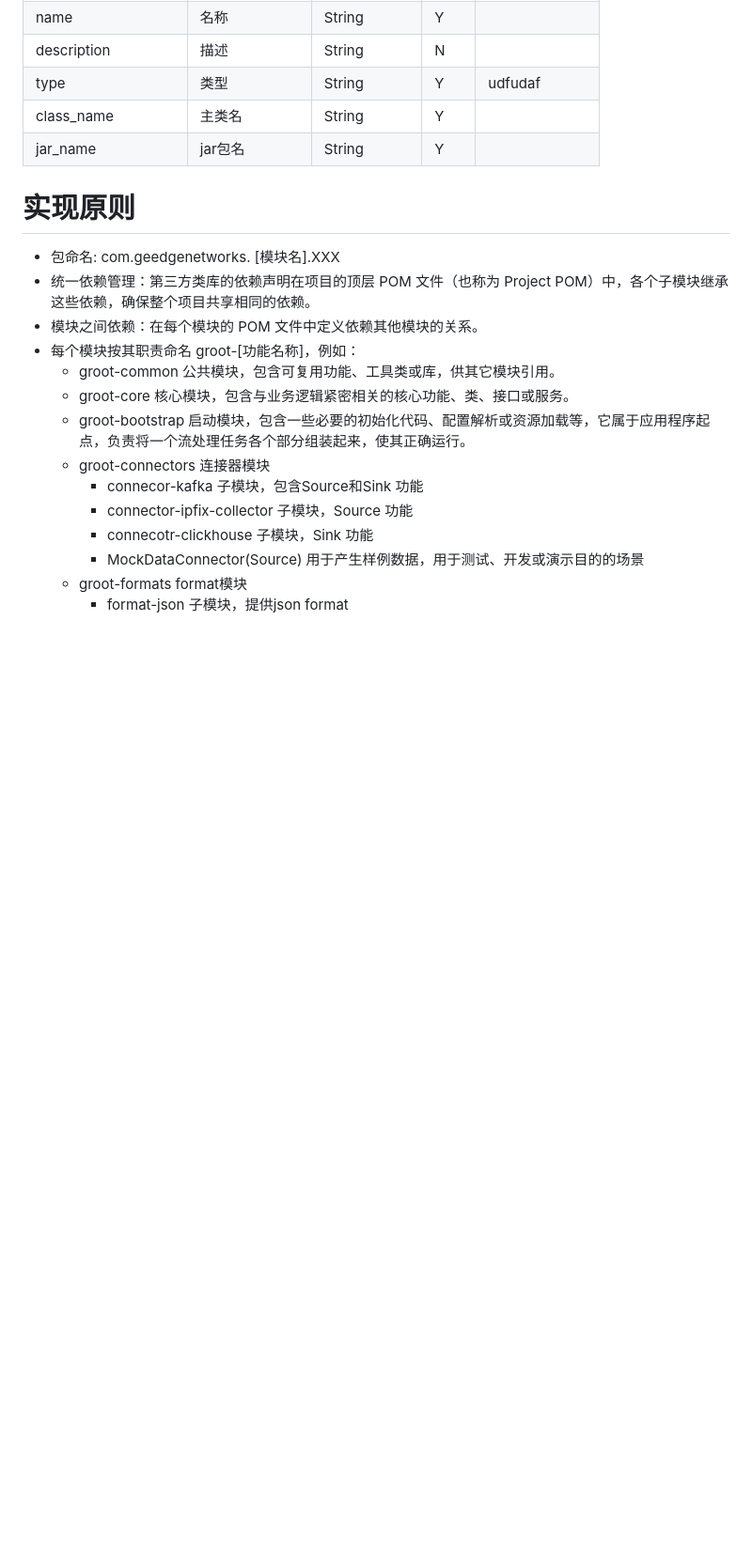
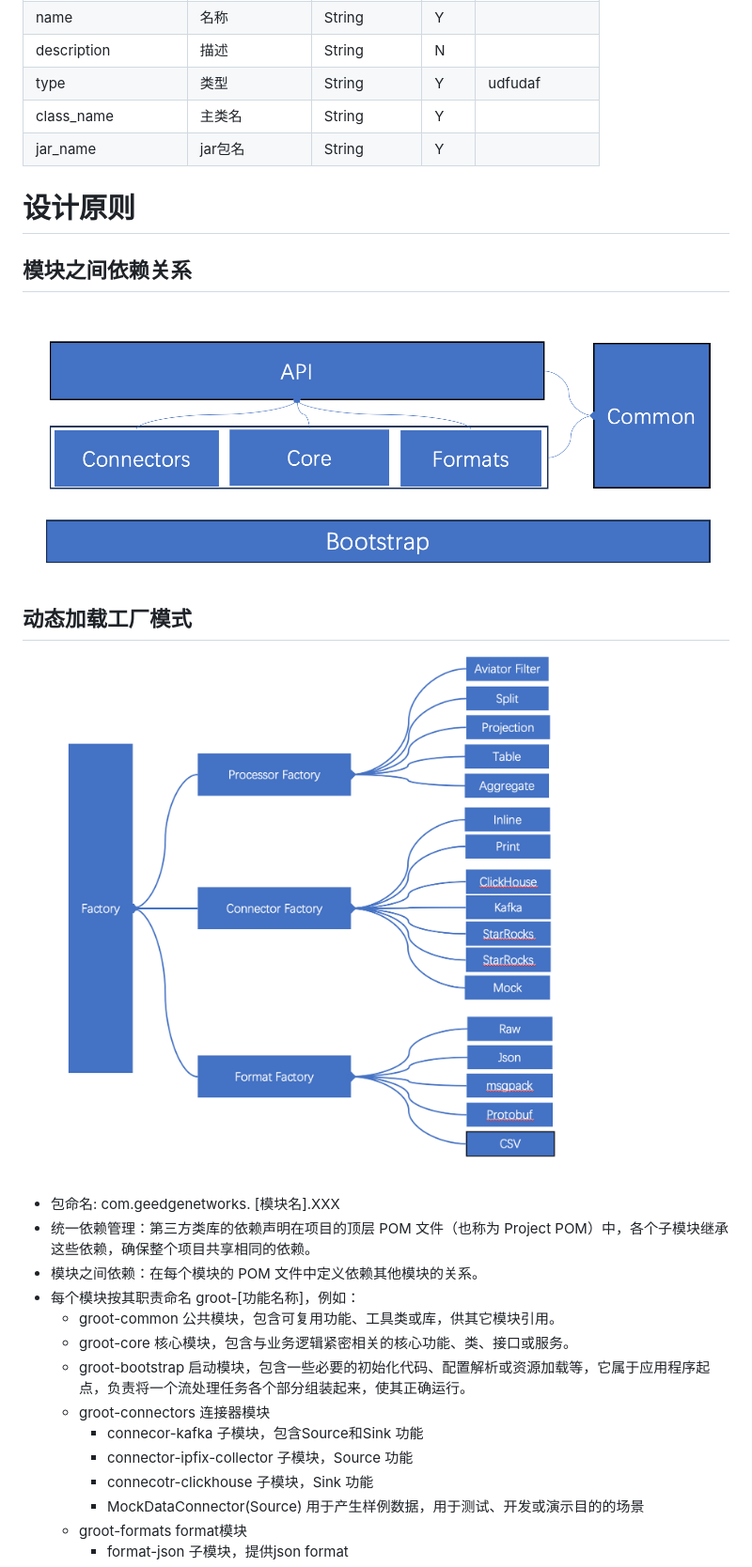
Before and after one commit to geedge/groot-stream, a Markdown page: docs/grootstream-design-cn.md, the part around the change. Shown at 94% size. Rendered like a GitHub page; pictures changed too: docs/images/groot-stream-factory.png (added), docs/images/groot-stream-module.png (added); blank space fills up the shorter version.

Commit message:
开发文档增加设计架构图

```diff
--- a/docs/grootstream-design-cn.md
+++ b/docs/grootstream-design-cn.md
@@ -2193,7 +2193,13 @@ Parameters：
 | class_name           | 主类名     | String        | Y  |         |
 | jar_name             | jar包名   | String        | Y  |         |
 
-# 实现原则
+# 设计原则
+
+## 模块之间依赖关系
+![Groot Stream Modules](images/groot-stream-module.png)
+
+## 动态加载工厂模式
+![Groot Stream Factories](images/groot-stream-factory.png)
 
 - 包命名: com.geedgenetworks. [模块名].XXX
 - 统一依赖管理：第三方类库的依赖声明在项目的顶层 POM 文件（也称为 Project POM）中，各个子模块继承这些依赖，确保整个项目共享相同的依赖。
```
Also changed, not shown: 1 other file.
